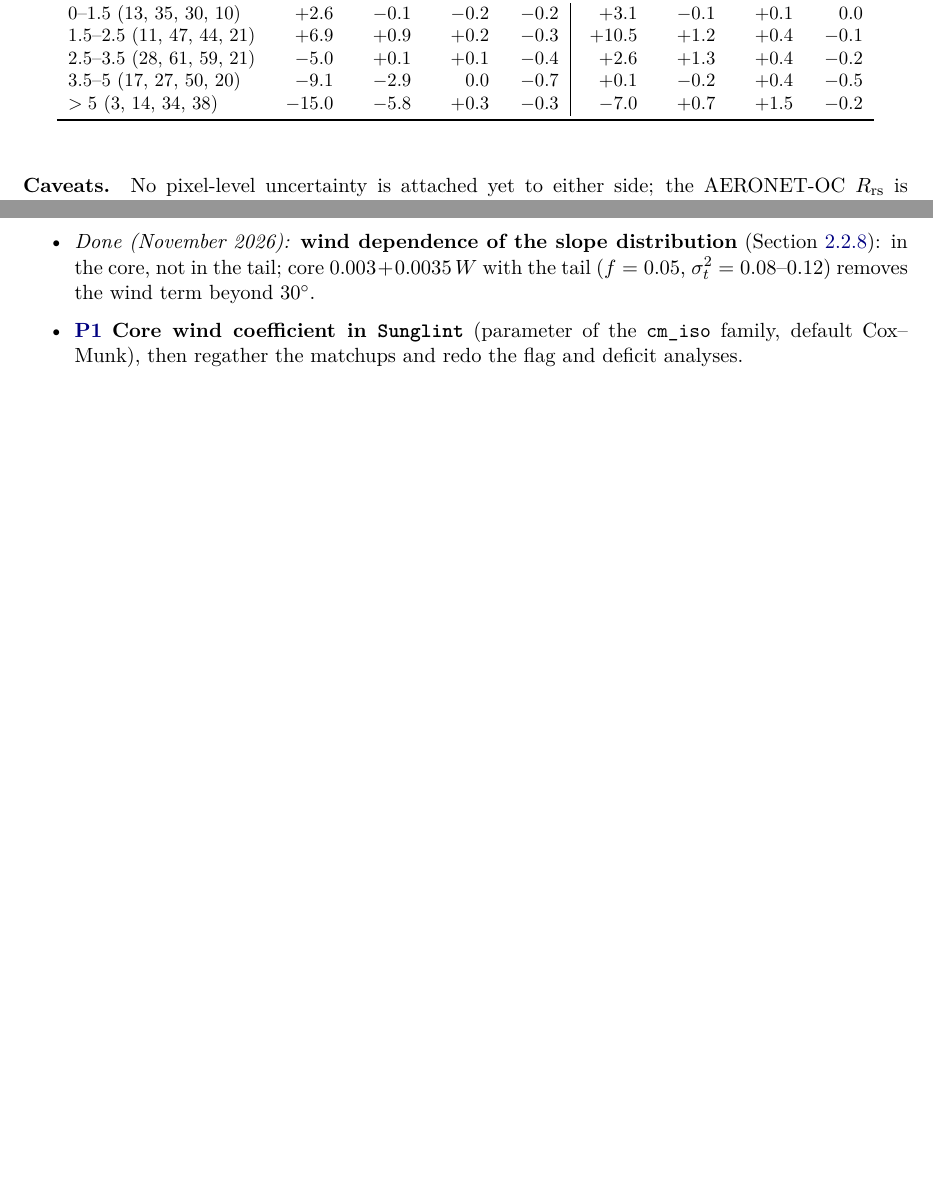
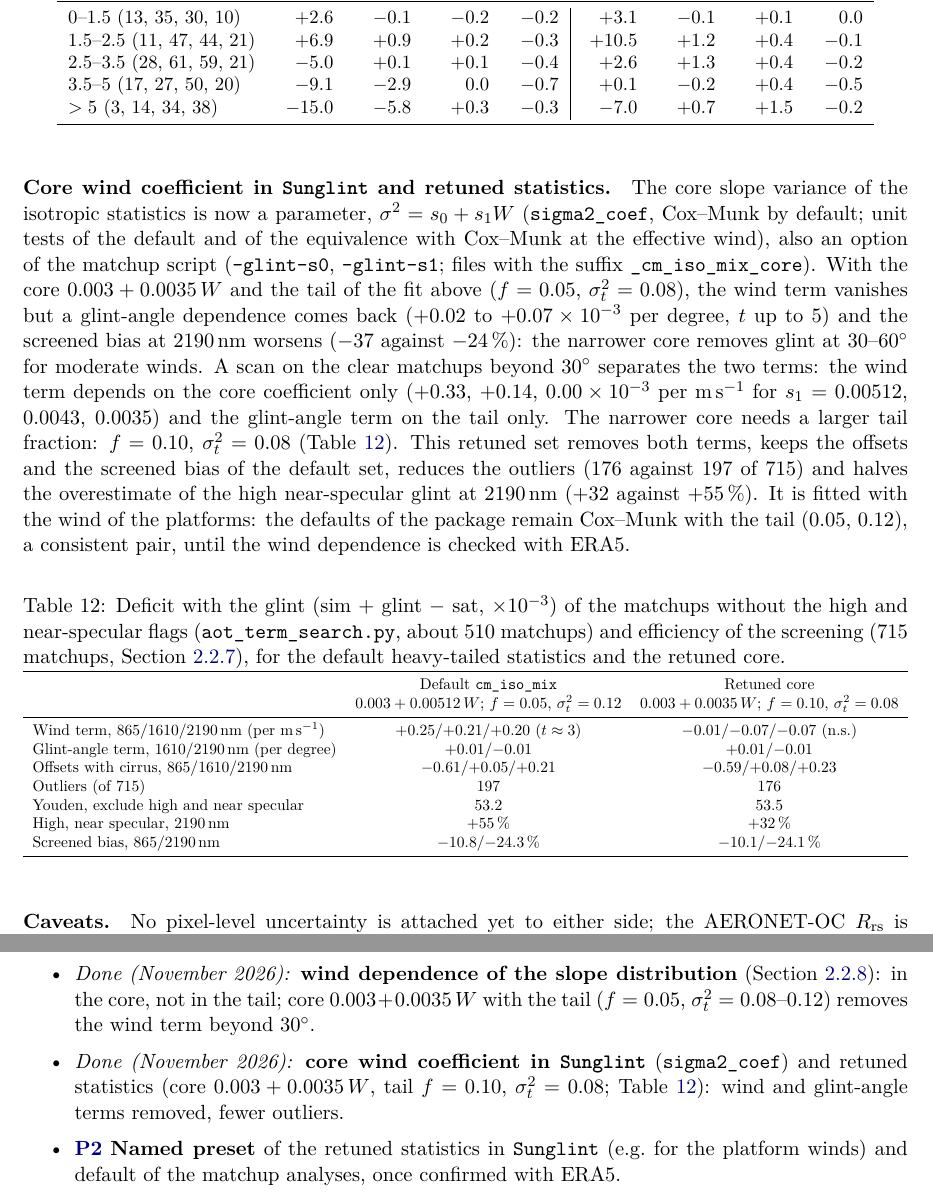
Before and after one commit to Tristanovsk/radcalnet_oc, a LaTeX paper (reports/validation_roadmap_2026-11/main.tex): two parts of pages 14 and 16 of 19 before the commit and two parts of pages 14 and 17 of 19 after it, joined at a grey line, cut so that both start at the same text, the shorter picture padded with empty space. Compiled offline with pdfLaTeX.

Commit message:
Core wind coefficient of the isotropic glint statistics in Sunglint (sigma2_coef, Cox-Munk by default) with tests; core options in the matchup script; retuned statistics in the validation report

```diff
--- a/reports/validation_roadmap_2026-11/main.tex
+++ b/reports/validation_roadmap_2026-11/main.tex
@@ -755,6 +755,44 @@ $>5$ (3, 14, 34, 38)      & $-15.0$ & $-5.8$ & $+0.3$ & $-0.3$ & $-7.0$  & $+0.7
 \end{tabular}
 \end{table}
 
+\paragraph{Core wind coefficient in \code{Sunglint} and retuned statistics.} The core slope variance of the
+isotropic statistics is now a parameter, $\sigma^2 = s_0 + s_1 W$ (\code{sigma2\_coef}, Cox--Munk by default; unit
+tests of the default and of the equivalence with Cox--Munk at the effective wind), also an option of the matchup
+script (\code{--glint-s0}, \code{--glint-s1}; files with the suffix \code{\_cm\_iso\_mix\_core}). With the core
+$0.003 + 0.0035\,W$ and the tail of the fit above ($f=0.05$, $\sigma_t^2=0.08$), the wind term vanishes but a
+glint-angle dependence comes back ($+0.02$ to $+0.07\times10^{-3}$ per degree, $t$ up to 5) and the screened bias at
+2190\,nm worsens ($-37$ against $-24\,\%$): the narrower core removes glint at 30--$60^\circ$ for moderate winds. A
+scan on the clear matchups beyond $30^\circ$ separates the two terms: the wind term depends on the core coefficient
+only ($+0.33$, $+0.14$, $0.00\times10^{-3}$ per m\,s$^{-1}$ for $s_1$ = 0.00512, 0.0043, 0.0035) and the glint-angle term
+on the tail only. The narrower core needs a larger tail fraction: $f = 0.10$, $\sigma_t^2 = 0.08$
+(Table~\ref{tab:glint_core}). This retuned set removes both terms, keeps the offsets and the screened bias of the
+default set, reduces the outliers (176 against 197 of 715) and halves the overestimate of the high near-specular
+glint at 2190\,nm ($+32$ against $+55\,\%$). It is fitted with the wind of the platforms: the defaults of the package
+remain Cox--Munk with the tail (0.05, 0.12), a consistent pair, until the wind dependence is checked with ERA5.
+
+\begin{table}[h]
+\centering\small
+\caption{Deficit with the glint (sim $+$ glint $-$ sat, $\times10^{-3}$) of the matchups without the high and
+near-specular flags (\code{aot\_term\_search.py}, about 510 matchups) and efficiency of the screening (715
+matchups, Section~\ref{sec:glint_levels}), for the default heavy-tailed statistics and the retuned core.}
+\label{tab:glint_core}
+\resizebox{\textwidth}{!}{%
+\begin{tabular}{lcc}
+\toprule
+ & Default \code{cm\_iso\_mix} & Retuned core \\
+ & $0.003 + 0.00512\,W$; $f=0.05$, $\sigma_t^2=0.12$ & $0.003 + 0.0035\,W$; $f=0.10$, $\sigma_t^2=0.08$ \\
+\midrule
+Wind term, 865/1610/2190\,nm (per m\,s$^{-1}$) & $+0.25$/$+0.21$/$+0.20$ ($t\approx3$) & $-0.01$/$-0.07$/$-0.07$ (n.s.) \\
+Glint-angle term, 1610/2190\,nm (per degree) & $+0.01$/$-0.01$ & $+0.01$/$-0.01$ \\
+Offsets with cirrus, 865/1610/2190\,nm & $-0.61$/$+0.05$/$+0.21$ & $-0.59$/$+0.08$/$+0.23$ \\
+Outliers (of 715) & 197 & 176 \\
+Youden, exclude high and near specular & 53.2 & 53.5 \\
+High, near specular, 2190\,nm & $+55\,\%$ & $+32\,\%$ \\
+Screened bias, 865/2190\,nm & $-10.8$/$-24.3\,\%$ & $-10.1$/$-24.1\,\%$ \\
+\bottomrule
+\end{tabular}}
+\end{table}
+
 \paragraph{Caveats.} No pixel-level uncertainty is attached yet to either side; the AERONET-OC $\Rrs$ is
 used at nadir; the matchup files report \code{radcalnet\_oc=1.0.2} although they were produced with the
 development branch (defaults \code{lbl} + \code{path\_length}), which illustrates the traceability gap of
@@ -886,8 +924,11 @@ Priorities: \prio{P1} next 3 months (drives the NIR--SWIR deficit or blocks the
 \item \textit{Done (November 2026):} \textbf{wind dependence of the slope distribution}
   (Section~\ref{sec:glint_wind}): in the core, not in the tail; core $0.003 + 0.0035\,W$ with the tail
   ($f=0.05$, $\sigma_t^2=0.08$--0.12) removes the wind term beyond $30^\circ$.
-\item \prio{P1} \textbf{Core wind coefficient in \code{Sunglint}} (parameter of the \code{cm\_iso} family, default
-  Cox--Munk), then regather the matchups and redo the flag and deficit analyses.
+\item \textit{Done (November 2026):} \textbf{core wind coefficient in \code{Sunglint}} (\code{sigma2\_coef}) and
+  retuned statistics (core $0.003 + 0.0035\,W$, tail $f=0.10$, $\sigma_t^2=0.08$; Table~\ref{tab:glint_core}): wind
+  and glint-angle terms removed, fewer outliers.
+\item \prio{P2} \textbf{Named preset} of the retuned statistics in \code{Sunglint} (e.g.\ for the platform winds) and
+  default of the matchup analyses, once confirmed with ERA5.
 \item \prio{P1} \textbf{ERA5 wind} (speed, direction) per scene, to separate a weaker wind dependence of the
   roughness from the dilution by the errors of the platform wind.
 \item \prio{P1} \textbf{Default screening}: heavy-tailed glint and exclusion of the high and near-specular flags in
```
Also changed, not shown: scripts/s2_toa_matchup/README.md, reports/validation_roadmap_2026-11/main.tex (3 more changed lines), 3 other files.
